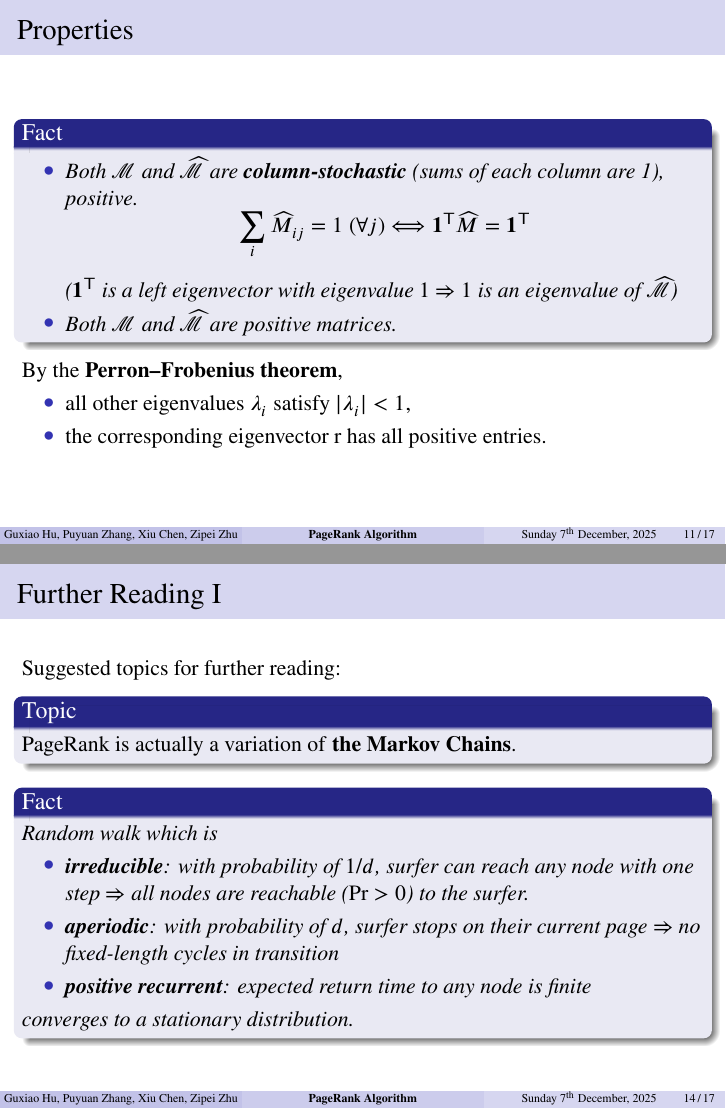
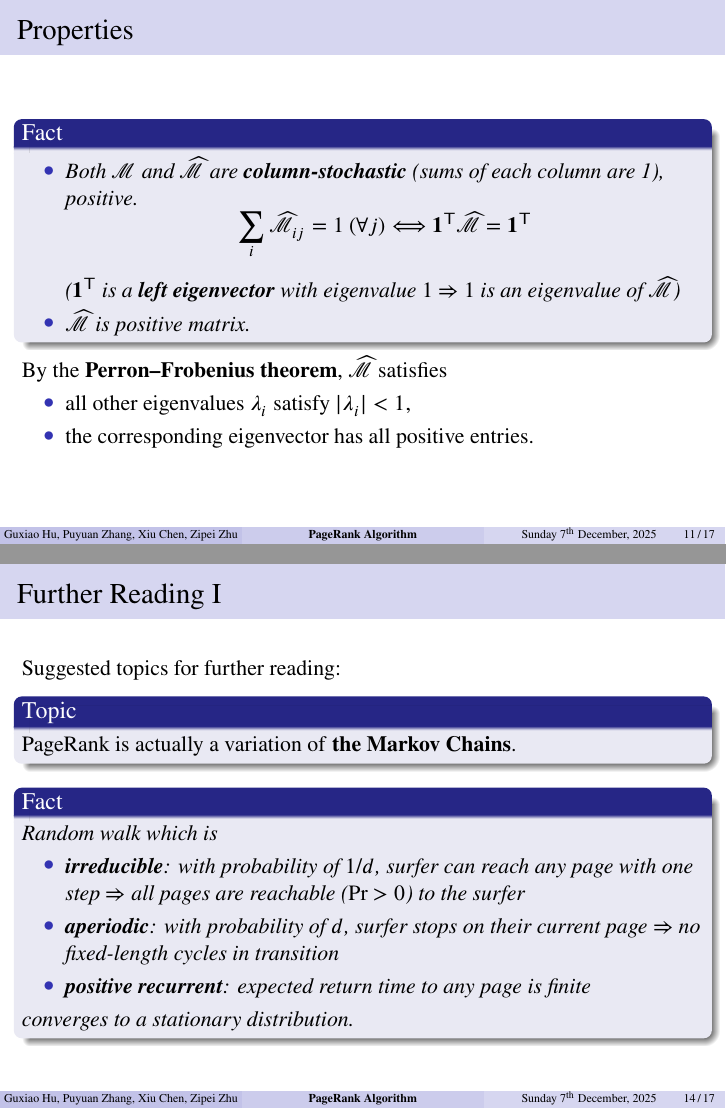
Before and after one commit to ret2libc-pwned/12a-math-pre, LaTeX slides (slides.tex): pages 20 and 28 of 32, joined at a grey line. Compiled offline with XeLaTeX.

Commit message:
make corrections on positive matrix and prob upd; clarify random walk

```diff
--- a/slides.tex
+++ b/slides.tex
@@ -205,16 +206,16 @@ pdfauthor={\DocumentAuthor},
         \begin{itemize}
             \item Both $\mathcal M$ and $\widehat{\mathcal M}$ are \textbf{column-stochastic} (sums of each column are 1), positive.
                 $$
-                \sum_i \widehat{M}_{ij} = 1 \  (\forall j) \Longleftrightarrow \boldsymbol{1}^\mathsf T \widehat{M} = \boldsymbol{1}^\mathsf T
+                \sum_i \widehat{\mathcal M}_{ij} = 1 \  (\forall j) \Longleftrightarrow \boldsymbol{1}^\mathsf T \widehat{\mathcal M} = \boldsymbol{1}^\mathsf T
                 $$
-                ($\boldsymbol{1}^\mathsf T$ is a left eigenvector with eigenvalue $1$ $\Rightarrow$ $1$ is an eigenvalue of $\widehat{\mathcal M}$)
-            \item Both $\mathcal M$ and $\widehat{\mathcal M}$ are positive matrices.
+                ($\boldsymbol{1}^\mathsf T$ is a \textbf{left eigenvector} with eigenvalue $1$ $\Rightarrow$ $1$ is an eigenvalue of $\widehat{\mathcal M}$)
+            \item $\widehat{\mathcal M}$ is positive matrix.
         \end{itemize}
     \end{fact}
-    By the \textbf{Perron–Frobenius theorem},
+    By the \textbf{Perron–Frobenius theorem}, $\widehat{\mathcal M}$ satisfies
     \begin{itemize}
         \item all other eigenvalues $\lambda_i$ satisfy $|\lambda_i| < 1$,
-        \item the corresponding eigenvector r has all positive entries.
+        \item the corresponding eigenvector has all positive entries.
     \end{itemize}
 \end{frame}
 
@@ -264,9 +266,9 @@ pdfauthor={\DocumentAuthor},
     \begin{fact}
         Random walk which is
         \begin{itemize}
-            \item \textbf{irreducible}: with probability of $1/d$, surfer can reach any node with one step $\Rightarrow$ all nodes are reachable ($\Pr > 0$) to the surfer.
+            \item \textbf{irreducible}: with probability of $1/d$, surfer can reach any page with one step $\Rightarrow$ all pages are reachable ($\Pr > 0$) to the surfer
             \item \textbf{aperiodic}: with probability of $d$, surfer stops on their current page $\Rightarrow$ no fixed-length cycles in transition
-            \item \textbf{positive recurrent}: expected return time to any node is finite
+            \item \textbf{positive recurrent}: expected return time to any page is finite
         \end{itemize}
         converges to a stationary distribution.
     \end{fact}
```
Also changed, not shown: slides.pdf, slides.tex (8 more changed lines).
